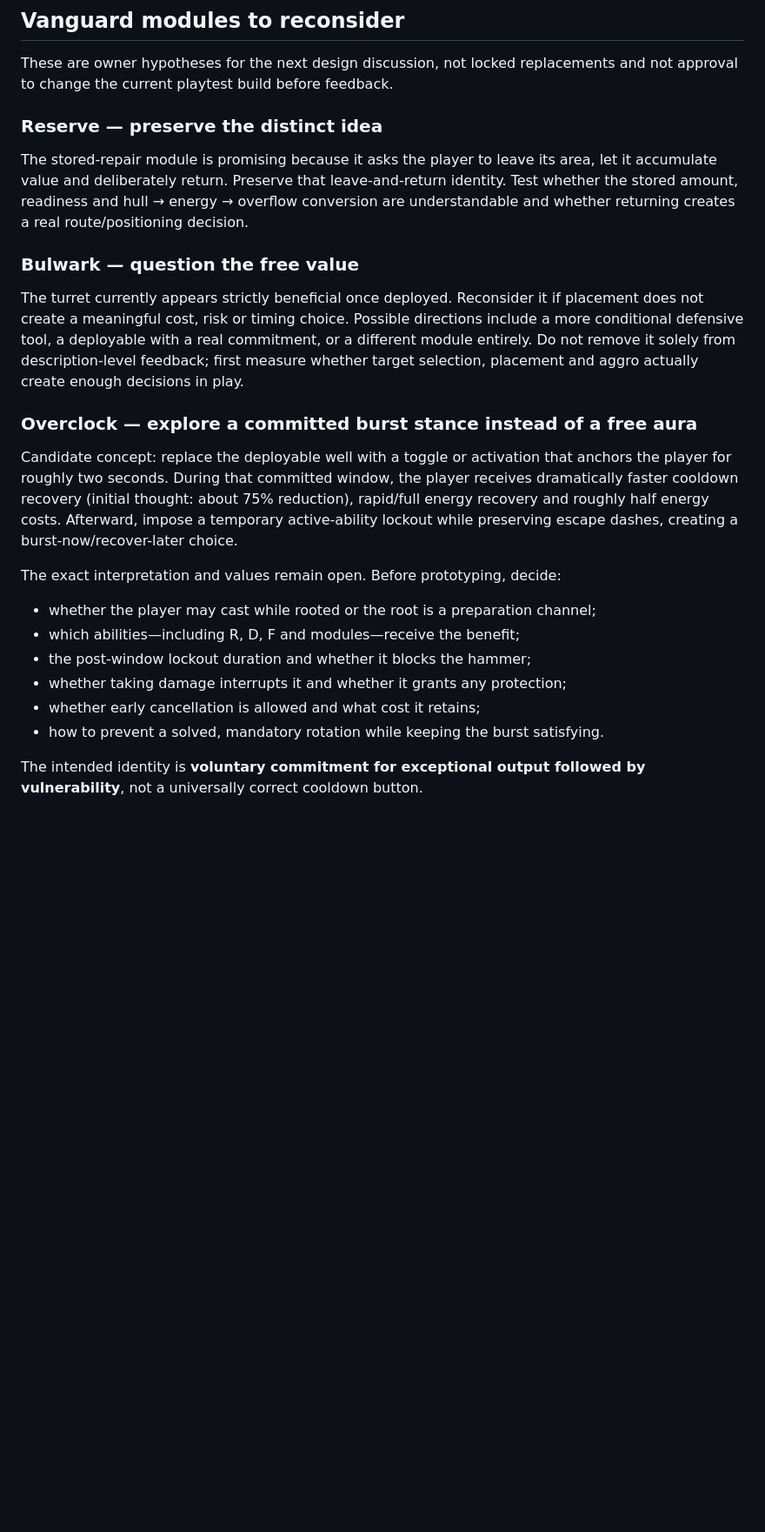
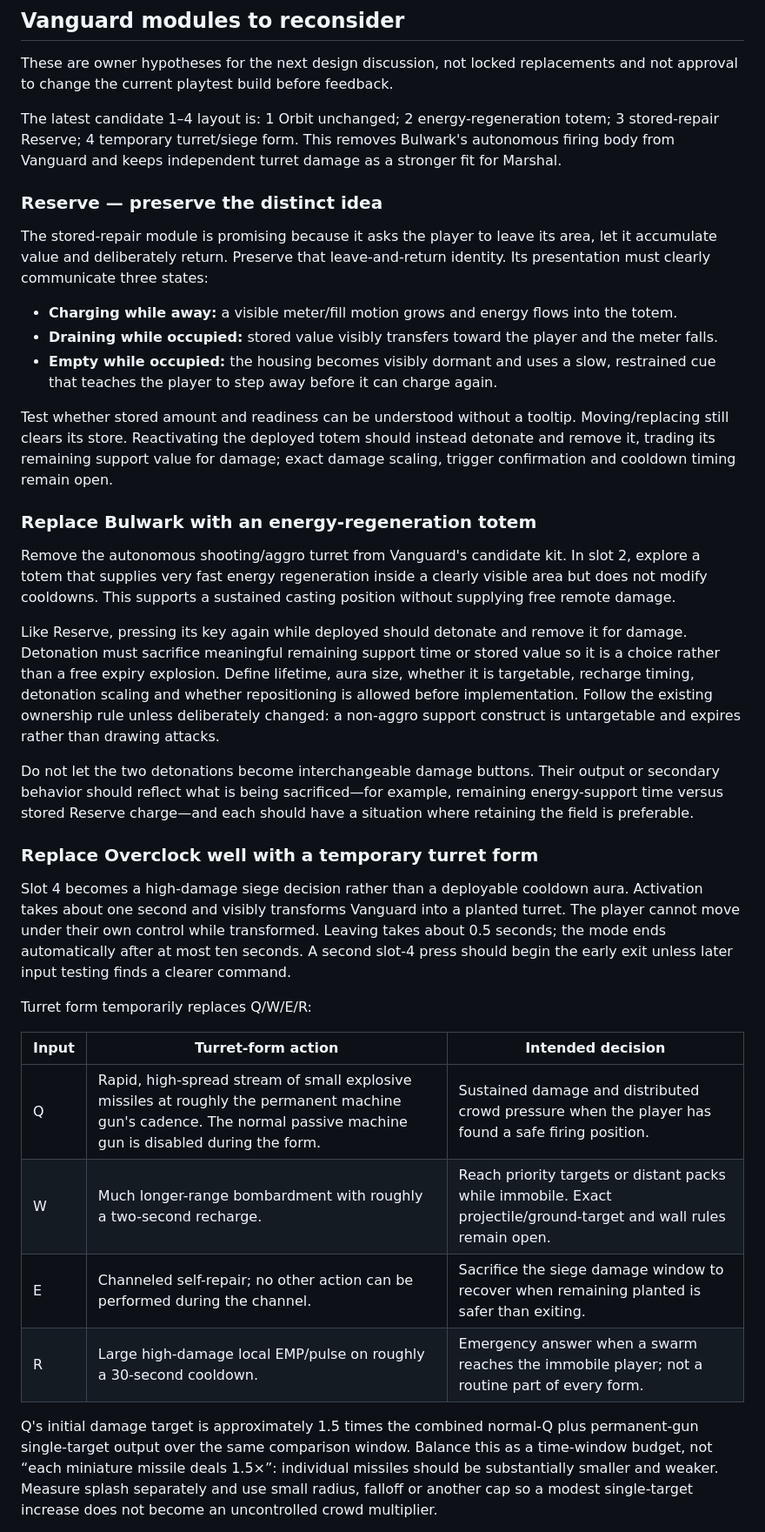
Before and after one commit to Timothy-Cao/MobaBot.io, a Markdown page: docs/design/GAMEPLAY_VISION_18.md, the part around one of its changes. Shown at 87% size. Rendered like a GitHub page; blank space fills up the shorter version.

Commit message:
Revise Vanguard modules around temporary siege form

```diff
--- a/docs/design/GAMEPLAY_VISION_18.md
+++ b/docs/design/GAMEPLAY_VISION_18.md
@@ -80,25 +78,38 @@ Vision pressure should change positioning and target priority, not create unavoi
 
 These are owner hypotheses for the next design discussion, not locked replacements and not approval to change the current playtest build before feedback.
 
+The latest candidate 1–4 layout is: 1 Orbit unchanged; 2 energy-regeneration totem; 3 stored-repair Reserve; 4 temporary turret/siege form. This removes Bulwark's autonomous firing body from Vanguard and keeps independent turret damage as a stronger fit for Marshal.
+
 ### Reserve — preserve the distinct idea
 
-The stored-repair module is promising because it asks the player to leave its area, let it accumulate value and deliberately return. Preserve that leave-and-return identity. Test whether the stored amount, readiness and hull → energy → overflow conversion are understandable and whether returning creates a real route/positioning decision.
+The stored-repair module is promising because it asks the player to leave its area, let it accumulate value and deliberately return. Preserve that leave-and-return identity. Its presentation must clearly communicate three states:
 
-### Bulwark — question the free value
+- **Charging while away:** a visible meter/fill motion grows and energy flows into the totem.
+- **Draining while occupied:** stored value visibly transfers toward the player and the meter falls.
+- **Empty while occupied:** the housing becomes visibly dormant and uses a slow, restrained cue that teaches the player to step away before it can charge again.
 
-The turret currently appears strictly beneficial once deployed. Reconsider it if placement does not create a meaningful cost, risk or timing choice. Possible directions include a more conditional defensive tool, a deployable with a real commitment, or a different module entirely. Do not remove it solely from description-level feedback; first measure whether target selection, placement and aggro actually create enough decisions in play.
+Test whether stored amount and readiness can be understood without a tooltip. Moving/replacing still clears its store. Reactivating the deployed totem should instead detonate and remove it, trading its remaining support value for damage; exact damage scaling, trigger confirmation and cooldown timing remain open.
 
-### Overclock — explore a committed burst stance instead of a free aura
+### Replace Bulwark with an energy-regeneration totem
 
-Candidate concept: replace the deployable well with a toggle or activation that anchors the player for roughly two seconds. During that committed window, the player receives dramatically faster cooldown recovery (initial thought: about 75% reduction), rapid/full energy recovery and roughly half energy costs. Afterward, impose a temporary active-ability lockout while preserving escape dashes, creating a burst-now/recover-later choice.
+Remove the autonomous shooting/aggro turret from Vanguard's candidate kit. In slot 2, explore a totem that supplies very fast energy regeneration inside a clearly visible area but does not modify cooldowns. This supports a sustained casting position without supplying free remote damage.
 
-The exact interpretation and values remain open. Before prototyping, decide:
+Like Reserve, pressing its key again while deployed should detonate and remove it for damage. Detonation must sacrifice meaningful remaining support time or stored value so it is a choice rather than a free expiry explosion. Define lifetime, aura size, whether it is targetable, recharge timing, detonation scaling and whether repositioning is allowed before implementation. Follow the existing ownership rule unless deliberately changed: a non-aggro support construct is untargetable and expires rather than drawing attacks.
 
-- whether the player may cast while rooted or the root is a preparation channel;
-- which abilities—including R, D, F and modules—receive the benefit;
-- the post-window lockout duration and whether it blocks the hammer;
-- whether taking damage interrupts it and whether it grants any protection;
-- whether early cancellation is allowed and what cost it retains;
-- how to prevent a solved, mandatory rotation while keeping the burst satisfying.
+Do not let the two detonations become interchangeable damage buttons. Their output or secondary behavior should reflect what is being sacrificed—for example, remaining energy-support time versus stored Reserve charge—and each should have a situation where retaining the field is preferable.
 
-The intended identity is **voluntary commitment for exceptional output followed by vulnerability**, not a universally correct cooldown button.
+### Replace Overclock well with a temporary turret form
+
+Slot 4 becomes a high-damage siege decision rather than a deployable cooldown aura. Activation takes about one second and visibly transforms Vanguard into a planted turret. The player cannot move under their own control while transformed. Leaving takes about 0.5 seconds; the mode ends automatically after at most ten seconds. A second slot-4 press should begin the early exit unless later input testing finds a clearer command.
+
+Turret form temporarily replaces Q/W/E/R:
+
+| Input | Turret-form action | Intended decision |
+| --- | --- | --- |
+| Q | Rapid, high-spread stream of small explosive missiles at roughly the permanent machine gun's cadence. The normal passive machine gun is disabled during the form. | Sustained damage and distributed crowd pressure when the player has found a safe firing position. |
+| W | Much longer-range bombardment with roughly a two-second recharge. | Reach priority targets or distant packs while immobile. Exact projectile/ground-target and wall rules remain open. |
+| E | Channeled self-repair; no other action can be performed during the channel. | Sacrifice the siege damage window to recover when remaining planted is safer than exiting. |
+| R | Large high-damage local EMP/pulse on roughly a 30-second cooldown. | Emergency answer when a swarm reaches the immobile player; not a routine part of every form. |
+
+Q's initial damage target is approximately 1.5 times the combined normal-Q plus permanent-gun single-target output over the same comparison window. Balance this as a time-window budget, not “each miniature missile deals 1.5×”: individual missiles should be substantially smaller and weaker. Measure splash separately and use small radius, falloff or another cap so a modest single-target increase does not become an uncontrolled crowd multiplier.
+
```
Also changed, not shown: other parts of docs/design/GAMEPLAY_VISION_18.md (+13 -6 lines), SESSION_HANDOFF.md (+1 -1 lines), docs/design/QUALITY_BAR.md (+2 -0 lines).
